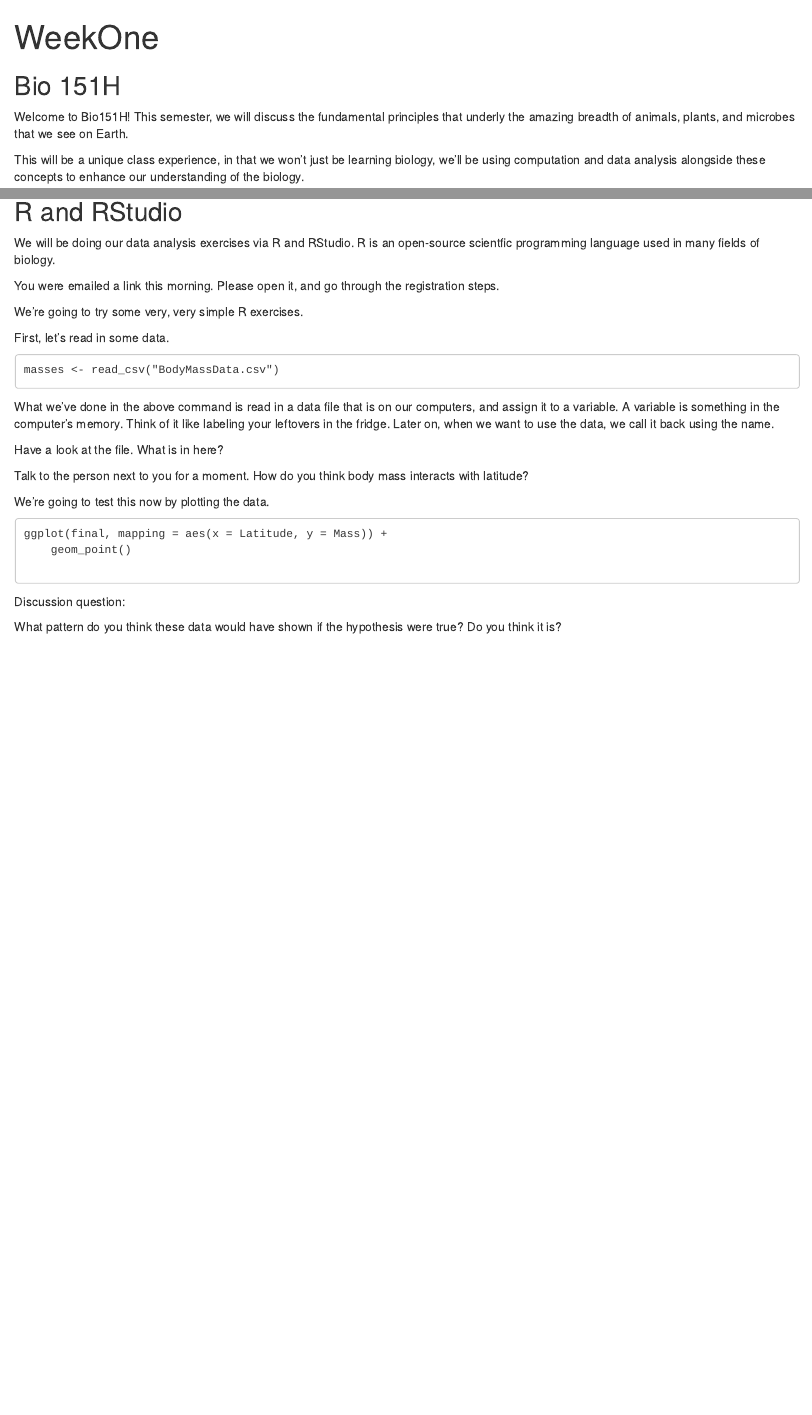
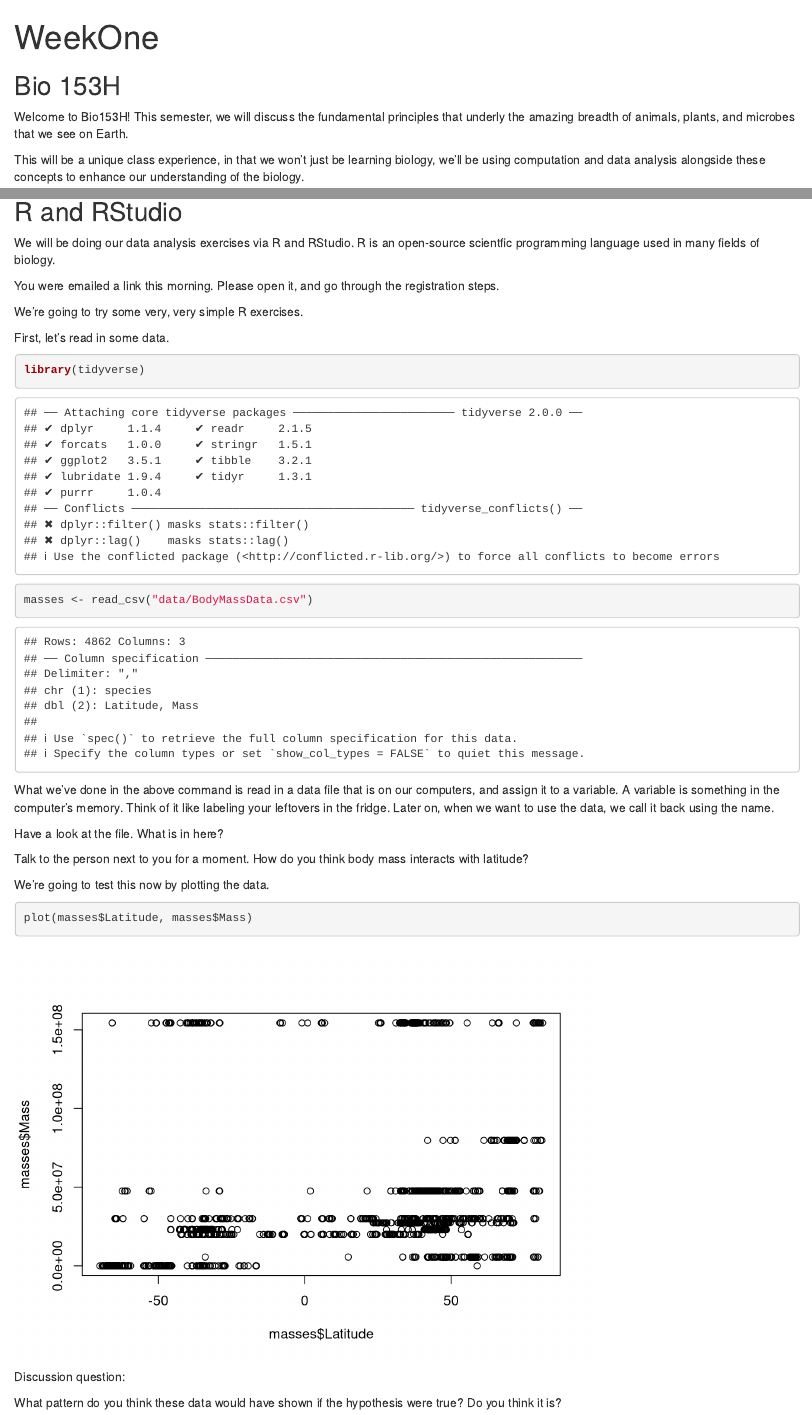
Before and after one commit to Paleantology/GBIO151H, an R Markdown document (vignettes/WeekOne/index.Rmd): the page in a window 1100 px wide, from its top, and a second part further down, joined at a grey line. Rendered offline with R 4.5, knitr and Pandoc, with nearby package versions.

Commit message:
smiplify intro exercise

````diff
--- a/vignettes/WeekOne/index.Rmd
+++ b/vignettes/WeekOne/index.Rmd
@@ -7,9 +7,9 @@ output: html_document
 knitr::opts_chunk$set(echo = TRUE)
 ```
 
-## Bio 151H
+## Bio 153H
 
-Welcome to Bio151H! This semester, we will discuss the fundamental principles that underly the amazing breadth of animals, plants, and microbes that we see on Earth.
+Welcome to Bio153H! This semester, we will discuss the fundamental principles that underly the amazing breadth of animals, plants, and microbes that we see on Earth.
 
 This will be a unique class experience, in that we won't just be learning biology, we'll be using computation and data analysis alongside these concepts to enhance our understanding of the biology.
 
@@ -39,8 +39,9 @@ We're going to try some very, very simple R exercises.
 
 First, let's read in some data.
 
-```
-masses <- read_csv("BodyMassData.csv")
+```{r}
+library(tidyverse)
+masses <- read_csv("data/BodyMassData.csv")
 ```
 
 What we've done in the above command is read in a data file that is on our computers, and assign it to a variable. A variable is something in the computer's memory. Think of it like labeling your leftovers in the fridge. Later on, when we want to use the data, we call it back using the name.
@@ -52,10 +53,8 @@ Talk to the person next to you for a moment. How do you think body mass interact
 
 We're going to test this now by plotting the data.
 
-```
-ggplot(final, mapping = aes(x = Latitude, y = Mass)) +
-    geom_point()
-
+```{r}
+plot(masses$Latitude, masses$Mass)
 ```
 
 Discussion question:
````
Also changed, not shown: data/BodyMassData.csv (renamed from vignettes/WeekOne/BodyMassData.csv).
